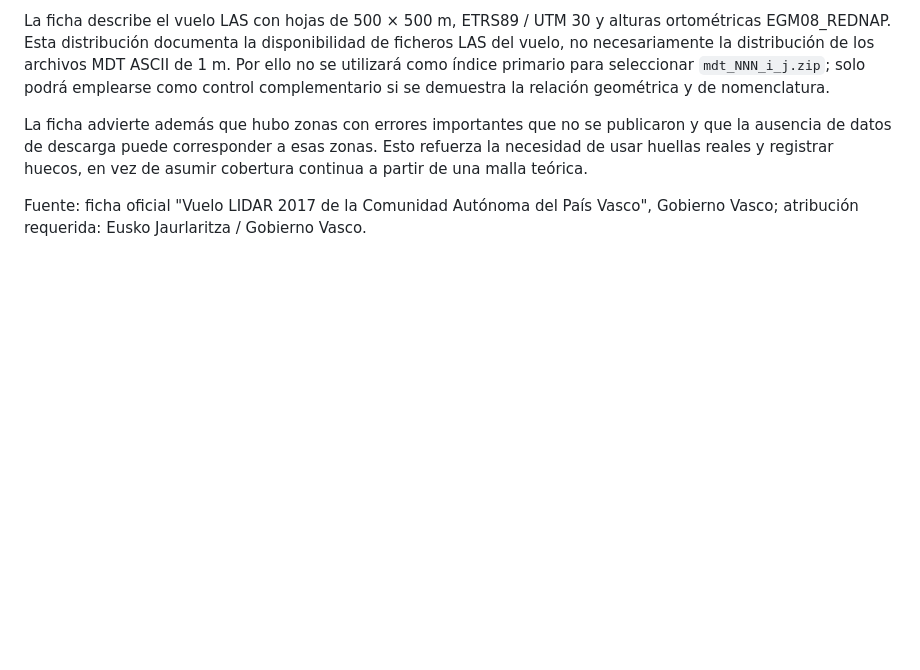
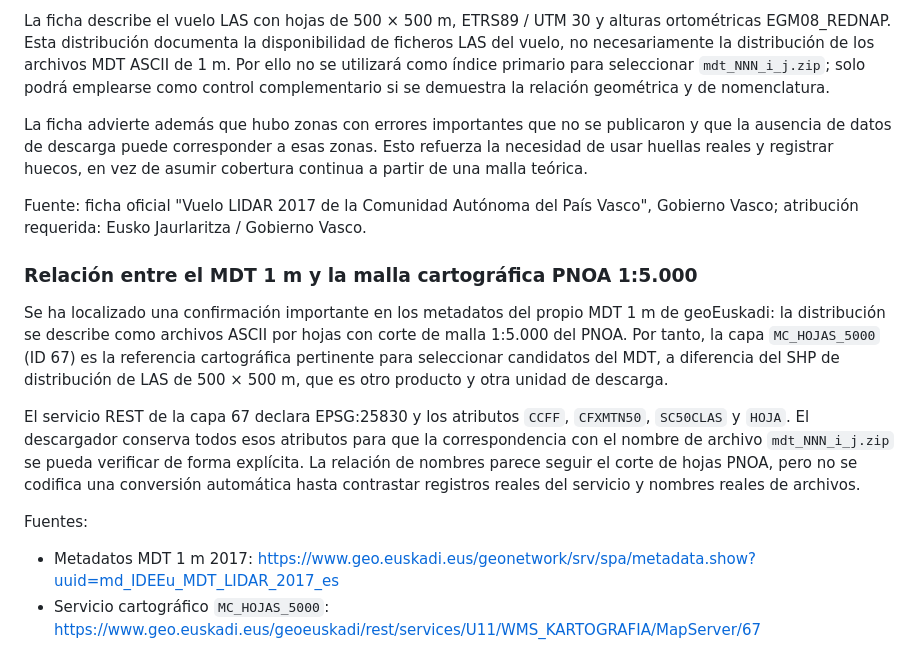
Before and after one commit to irratiamendiak/IrratiGIS, a Markdown page: wildfire/ingestion/README.md, the part around the change. GitHub-like rendering; blank space fills up the shorter version.

Commit message:
Confirm PNOA 1:5000 sheet grid as MDT distribution reference

```diff
--- a/wildfire/ingestion/README.md
+++ b/wildfire/ingestion/README.md
@@ -173,3 +173,14 @@ La ficha describe el vuelo LAS con hojas de 500 × 500 m, ETRS89 / UTM 30 y altu
 La ficha advierte además que hubo zonas con errores importantes que no se publicaron y que la ausencia de datos de descarga puede corresponder a esas zonas. Esto refuerza la necesidad de usar huellas reales y registrar huecos, en vez de asumir cobertura continua a partir de una malla teórica.
 
 Fuente: ficha oficial "Vuelo LIDAR 2017 de la Comunidad Autónoma del País Vasco", Gobierno Vasco; atribución requerida: Eusko Jaurlaritza / Gobierno Vasco.
+
+
+### Relación entre el MDT 1 m y la malla cartográfica PNOA 1:5.000
+
+Se ha localizado una confirmación importante en los metadatos del propio MDT 1 m de geoEuskadi: la distribución se describe como archivos ASCII por hojas con corte de malla 1:5.000 del PNOA. Por tanto, la capa `MC_HOJAS_5000` (ID 67) es la referencia cartográfica pertinente para seleccionar candidatos del MDT, a diferencia del SHP de distribución de LAS de 500 × 500 m, que es otro producto y otra unidad de descarga.
+
+El servicio REST de la capa 67 declara EPSG:25830 y los atributos `CCFF`, `CFXMTN50`, `SC50CLAS` y `HOJA`. El descargador conserva todos esos atributos para que la correspondencia con el nombre de archivo `mdt_NNN_i_j.zip` se pueda verificar de forma explícita. La relación de nombres parece seguir el corte de hojas PNOA, pero no se codifica una conversión automática hasta contrastar registros reales del servicio y nombres reales de archivos.
+
+Fuentes:
+- Metadatos MDT 1 m 2017: https://www.geo.euskadi.eus/geonetwork/srv/spa/metadata.show?uuid=md_IDEEu_MDT_LIDAR_2017_es
+- Servicio cartográfico `MC_HOJAS_5000`: https://www.geo.euskadi.eus/geoeuskadi/rest/services/U11/WMS_KARTOGRAFIA/MapServer/67
```
